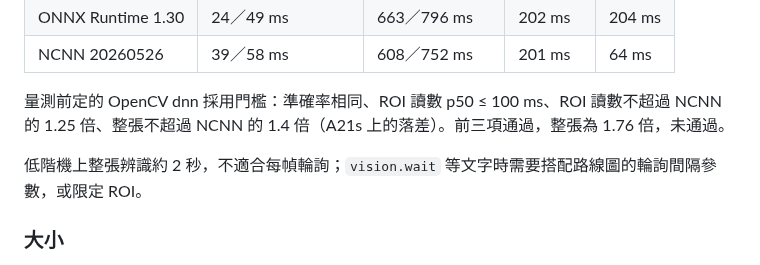
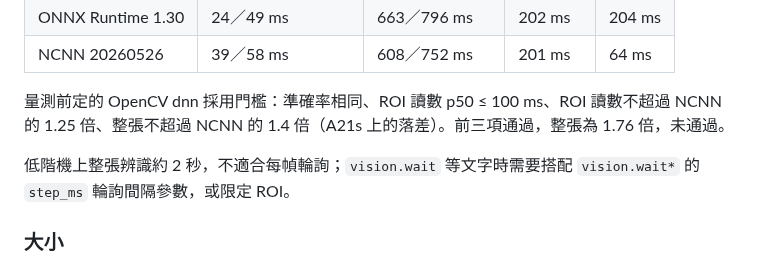
Before and after one commit to kuomartin/MoonClicker, a Markdown page: docs/research/ocr-engine-selection.md, the part around the change. Drawn GitHub-style.

Commit message:
docs(ocr): 路線圖項目改指向 issue
路線圖改由 GitHub milestone 管理，不進 repo；OCR 的 spike 計畫與選型研究改引用對應的 issue 與 step_ms 參數。

Co-Authored-By: Claude Opus 5.5 <noreply@anthropic.com>

```diff
--- a/docs/research/ocr-engine-selection.md
+++ b/docs/research/ocr-engine-selection.md
@@ -69,7 +69,7 @@ SM-N9810，Snapdragon 865，Android 13；條件相同（3 輪中位數）。
 
 量測前定的 OpenCV dnn 採用門檻：準確率相同、ROI 讀數 p50 ≤ 100 ms、ROI 讀數不超過 NCNN 的 1.25 倍、整張不超過 NCNN 的 1.4 倍（A21s 上的落差）。前三項通過，整張為 1.76 倍，未通過。
 
-低階機上整張辨識約 2 秒，不適合每幀輪詢；`vision.wait` 等文字時需要搭配路線圖的輪詢間隔參數，或限定 ROI。
+低階機上整張辨識約 2 秒，不適合每幀輪詢；`vision.wait` 等文字時需要搭配 `vision.wait*` 的 `step_ms` 輪詢間隔參數，或限定 ROI。
 
 ### 大小
 
```
Also changed, not shown: docs/plans/ocr-engine-spike-plan.md (+3 -3 lines).
